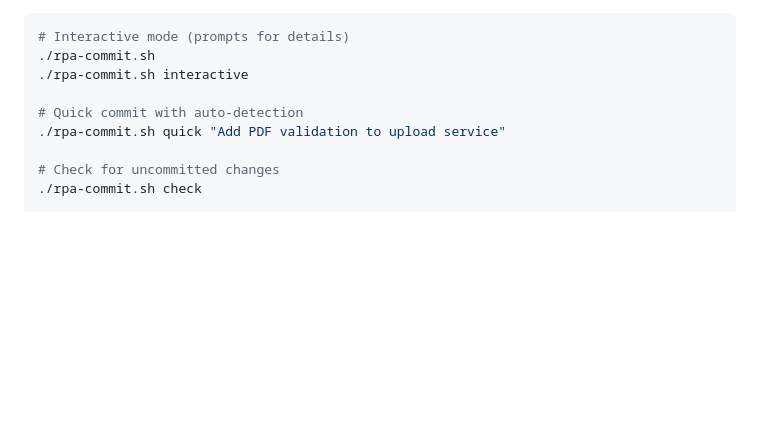
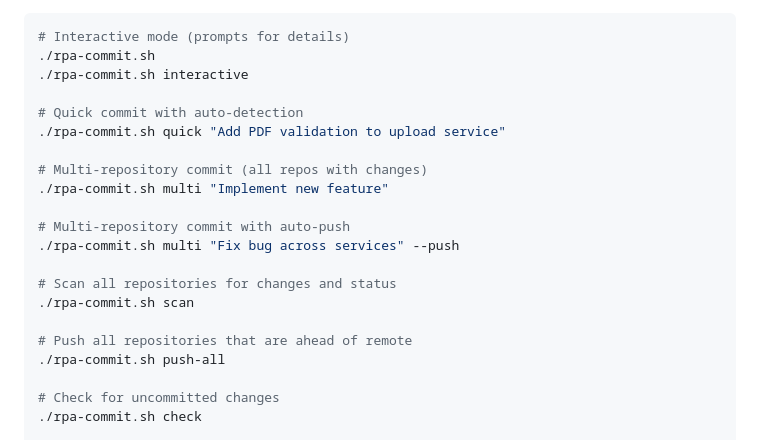
Before and after one commit to uberpu-ntiva/dox-admin, a Markdown page: scripts/README.md, the part around the change. Rendered like a GitHub page; blank space fills up the shorter version.

Commit message:
Auto-commit: Agent tool execution

```diff
--- a/scripts/README.md
+++ b/scripts/README.md
@@ -68,6 +68,18 @@ Utility scripts for local development, testing, and automated workflows.
 
 # Quick commit with auto-detection
 ./rpa-commit.sh quick "Add PDF validation to upload service"
+
+# Multi-repository commit (all repos with changes)
+./rpa-commit.sh multi "Implement new feature"
+
+# Multi-repository commit with auto-push
+./rpa-commit.sh multi "Fix bug across services" --push
+
+# Scan all repositories for changes and status
+./rpa-commit.sh scan
+
+# Push all repositories that are ahead of remote
+./rpa-commit.sh push-all
 
 # Check for uncommitted changes
 ./rpa-commit.sh check
```
